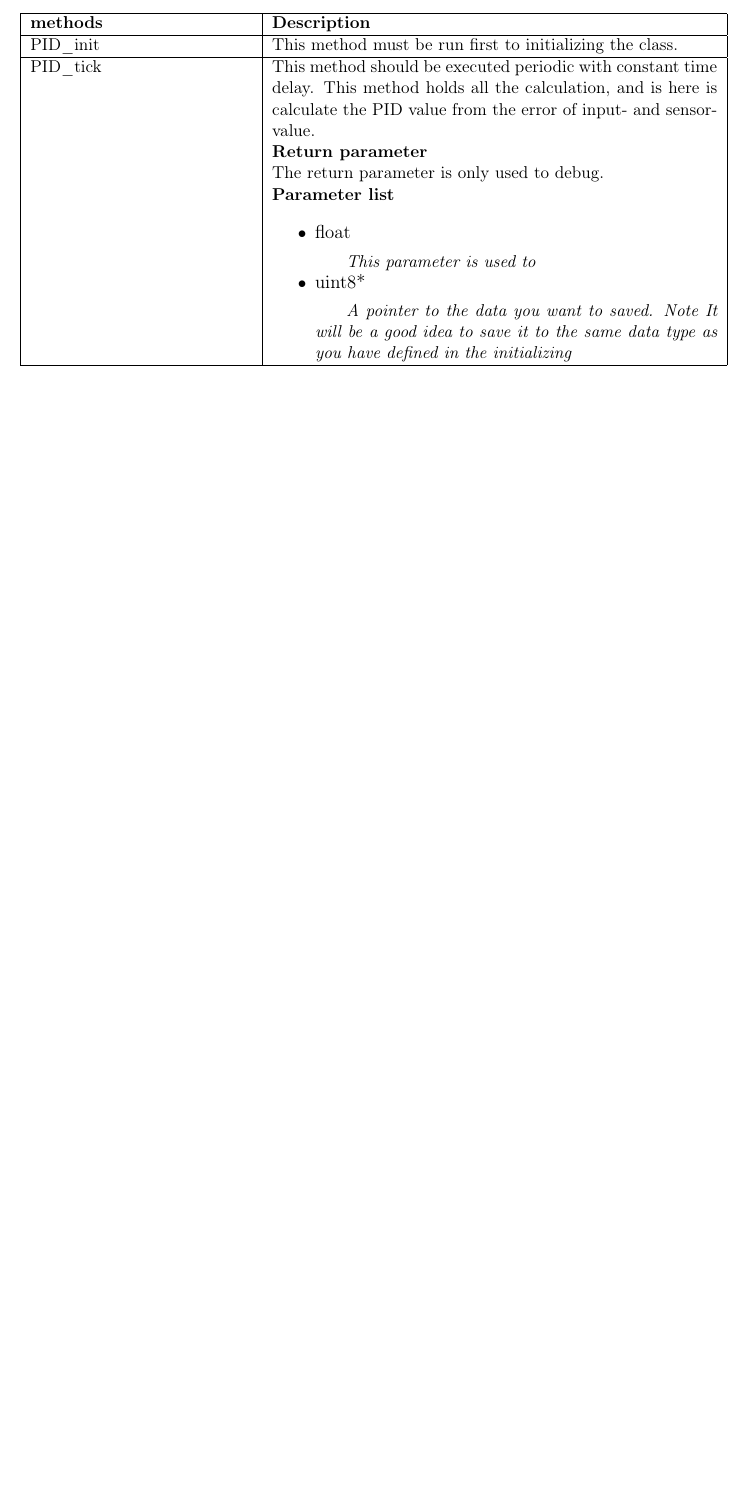
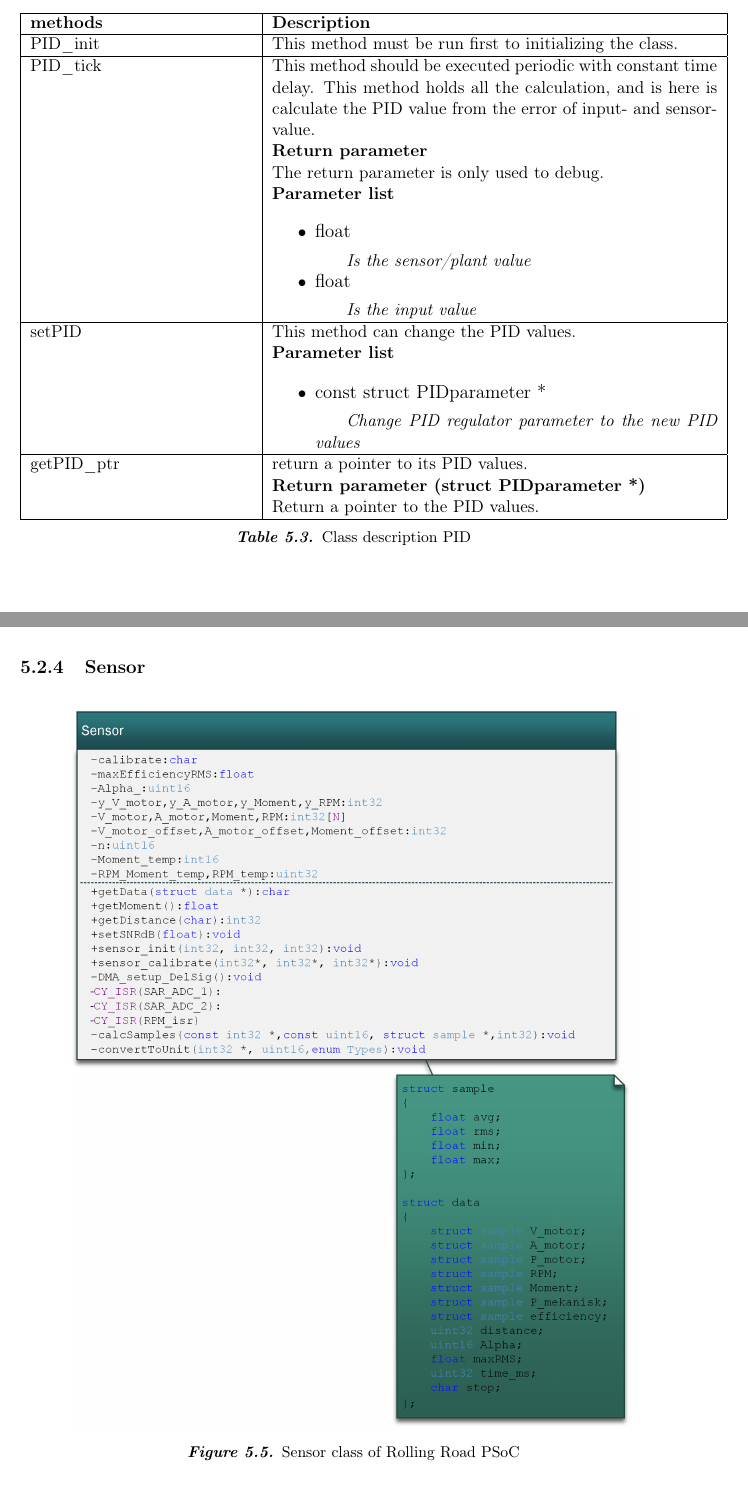
Before and after one commit to AU-Eco-Shell-Marathon/RollingRoad, a LaTeX book (docs/Documentation_RR.tex, which reads docs/Software/Class_diagram_RR.tex): part of page 38 of 43 before the commit and two parts of pages 38 and 39 of 45 after it, the two joined at a grey line, cut so that both start at the same text, the shorter picture padded with empty space. Compiled offline with pdfLaTeX.

Commit message:
igang med lidt klasse beskrivelse

```diff
--- a/docs/Software/Class_diagram_RR.tex
+++ b/docs/Software/Class_diagram_RR.tex
@@ -151,13 +151,37 @@ Sensor class: are measuring the efficiency of the test object. There is a couple
 		\\ & \textbf{Parameter list}
 		\\ & \begin{itemize}
 			\item {\large float}
-			\subitem \textit{This parameter is used to }
-			\item {\large uint8*}
-			\subitem \textit{A pointer to the data you want to saved. Note It will be a good idea to save it to the same data type as you have defined in the initializing}
+			\subitem \textit{Is the sensor/plant value}
+			\item {\large float}
+			\subitem \textit{Is the input value}
 		\end{itemize}
+		\\ \hline
+
+		setPID
+		& This method can change the PID values.
+		\\ & \textbf{Parameter list}
+		\\ & \begin{itemize}
+			\item {\large const struct PIDparameter *}
+			\subitem \textit{Change PID regulator parameter to the new PID values}
+		\end{itemize}
+		\\ \hline
+
+		getPID\_ptr
+		& return a pointer to its PID values.
+		\\ & \textbf{Return parameter (struct PIDparameter *)}
+		\\ & Return a pointer to the PID values.
 		\\ \hline
 
 	\end{tabular}
 	\caption{Class description PID}
 	\label{table:Class_description_PID_RR_PSoC}
 \end{table}
+
+\subsection{Sensor}
+
+\begin{figure}[H]
+	\centering
+	\includegraphics [width=5in]{Software/Pictures/klassediagram_sensor.png}
+	\caption{Sensor class of Rolling Road PSoC}
+	\label{fig:Class_diagram_Sensor_RR_PSoC}
+\end{figure}
@@ -163,0 +226,2 @@ Sensor class: are measuring the efficiency of the test object. There is a couple
+	\label{table:Class_description_Sensor_RR_PSoC}
+\end{table}
```
Also changed, not shown: docs/Software/Class_diagram_RR.tex (44 more changed lines), 1 other file.
